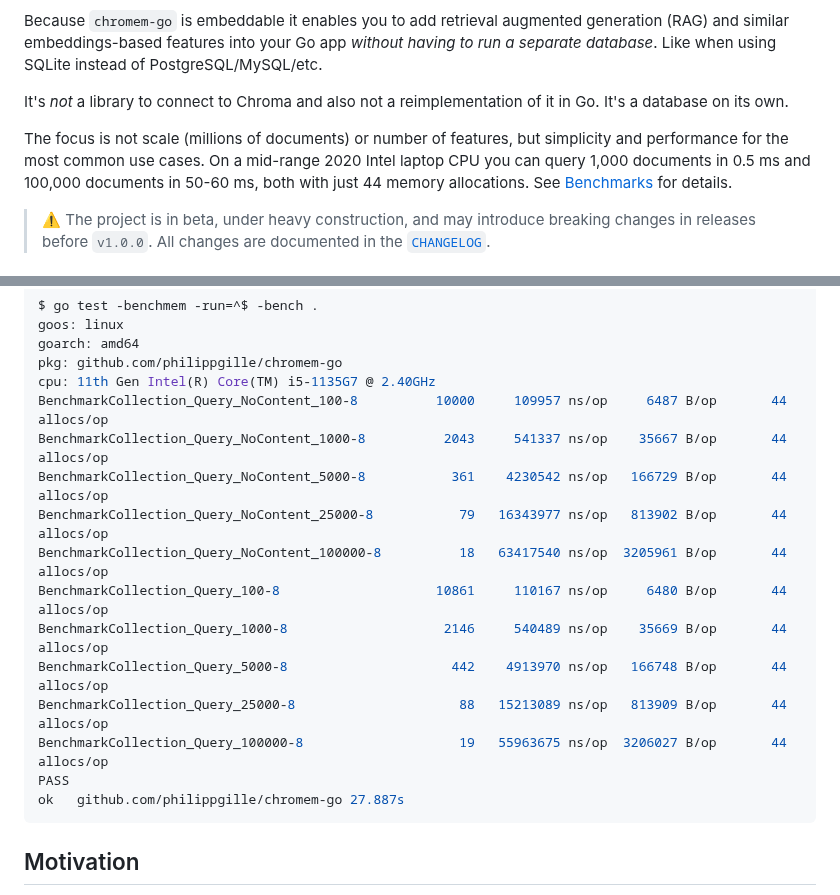
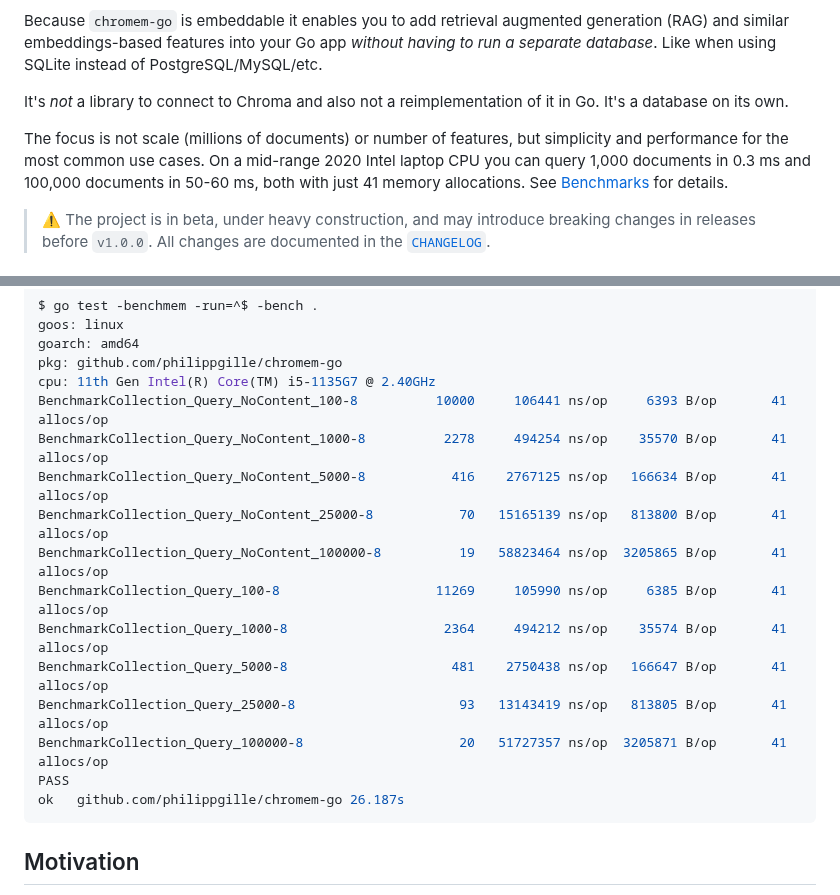
Before and after one commit to philippgille/chromem-go, a Markdown page: README.md, 2 parts joined by grey strips. Rendered like a GitHub page.

Commit message:
Update benchmark numbers

````diff
--- a/README.md
+++ b/README.md
@@ -11,7 +11,7 @@ Because `chromem-go` is embeddable it enables you to add retrieval augmented gen
 
 It's *not* a library to connect to Chroma and also not a reimplementation of it in Go. It's a database on its own.
 
-The focus is not scale (millions of documents) or number of features, but simplicity and performance for the most common use cases. On a mid-range 2020 Intel laptop CPU you can query 1,000 documents in 0.5 ms and 100,000 documents in 50-60 ms, both with just 44 memory allocations. See [Benchmarks](#benchmarks) for details.
+The focus is not scale (millions of documents) or number of features, but simplicity and performance for the most common use cases. On a mid-range 2020 Intel laptop CPU you can query 1,000 documents in 0.3 ms and 100,000 documents in 50-60 ms, both with just 41 memory allocations. See [Benchmarks](#benchmarks) for details.
 
 > ⚠️ The project is in beta, under heavy construction, and may introduce breaking changes in releases before `v1.0.0`. All changes are documented in the [`CHANGELOG`](./CHANGELOG.md).
 
@@ -197,18 +197,18 @@ goos: linux
 goarch: amd64
 pkg: github.com/philippgille/chromem-go
 cpu: 11th Gen Intel(R) Core(TM) i5-1135G7 @ 2.40GHz
-BenchmarkCollection_Query_NoContent_100-8          10000     109957 ns/op     6487 B/op       44 allocs/op
-BenchmarkCollection_Query_NoContent_1000-8          2043     541337 ns/op    35667 B/op       44 allocs/op
-BenchmarkCollection_Query_NoContent_5000-8           361    4230542 ns/op   166729 B/op       44 allocs/op
-BenchmarkCollection_Query_NoContent_25000-8           79   16343977 ns/op   813902 B/op       44 allocs/op
-BenchmarkCollection_Query_NoContent_100000-8          18   63417540 ns/op  3205961 B/op       44 allocs/op
-BenchmarkCollection_Query_100-8                    10861     110167 ns/op     6480 B/op       44 allocs/op
-BenchmarkCollection_Query_1000-8                    2146     540489 ns/op    35669 B/op       44 allocs/op
-BenchmarkCollection_Query_5000-8                     442    4913970 ns/op   166748 B/op       44 allocs/op
-BenchmarkCollection_Query_25000-8                     88   15213089 ns/op   813909 B/op       44 allocs/op
-BenchmarkCollection_Query_100000-8                    19   55963675 ns/op  3206027 B/op       44 allocs/op
+BenchmarkCollection_Query_NoContent_100-8          10000     106441 ns/op     6393 B/op       41 allocs/op
+BenchmarkCollection_Query_NoContent_1000-8          2278     494254 ns/op    35570 B/op       41 allocs/op
+BenchmarkCollection_Query_NoContent_5000-8           416    2767125 ns/op   166634 B/op       41 allocs/op
+BenchmarkCollection_Query_NoContent_25000-8           70   15165139 ns/op   813800 B/op       41 allocs/op
+BenchmarkCollection_Query_NoContent_100000-8          19   58823464 ns/op  3205865 B/op       41 allocs/op
+BenchmarkCollection_Query_100-8                    11269     105990 ns/op     6385 B/op       41 allocs/op
+BenchmarkCollection_Query_1000-8                    2364     494212 ns/op    35574 B/op       41 allocs/op
+BenchmarkCollection_Query_5000-8                     481    2750438 ns/op   166647 B/op       41 allocs/op
+BenchmarkCollection_Query_25000-8                     93   13143419 ns/op   813805 B/op       41 allocs/op
+BenchmarkCollection_Query_100000-8                    20   51727357 ns/op  3205871 B/op       41 allocs/op
 PASS
-ok   github.com/philippgille/chromem-go 27.887s
+ok   github.com/philippgille/chromem-go 26.187s
 ```
 
 ## Motivation
````
Also changed, not shown: CHANGELOG.md (+2 -2 lines).
